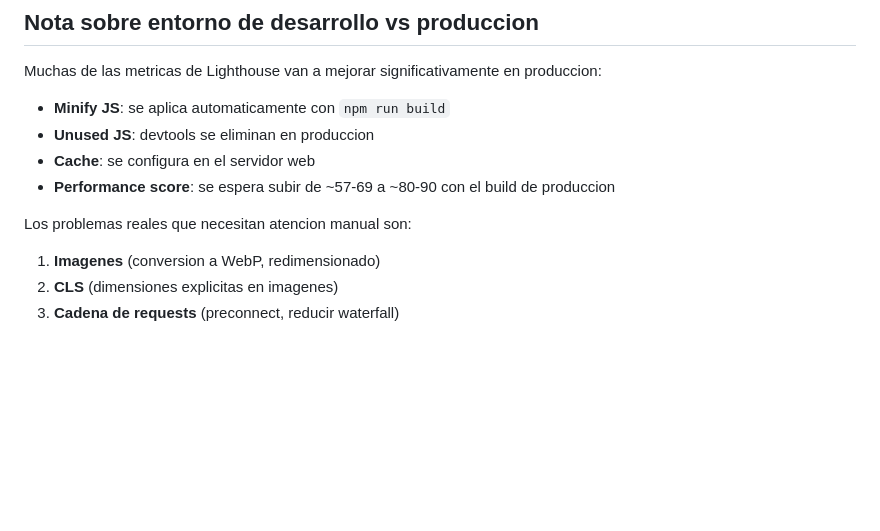
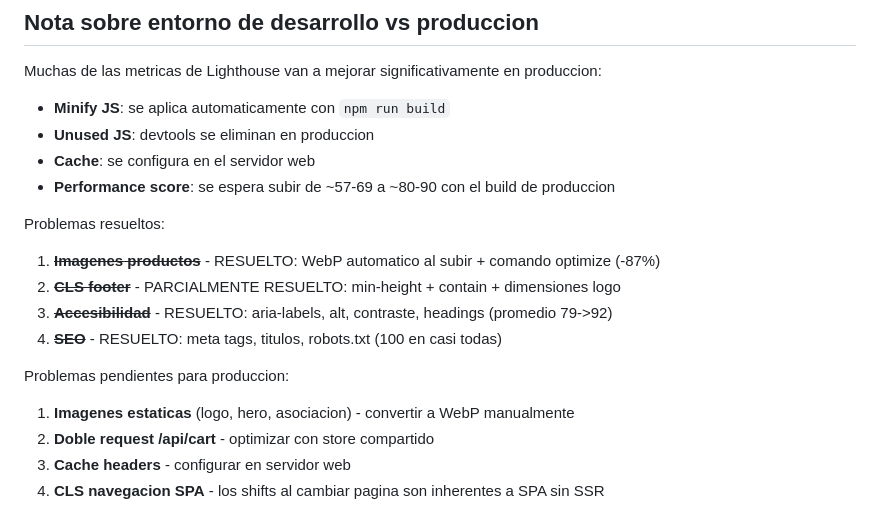
Before and after one commit to alejandraob/market-artesanos, a Markdown page: docs/Auditoria-Performance.md, the part around one of its changes. GitHub-like rendering; blank space fills up the shorter version.

```diff
--- a/docs/Auditoria-Performance.md
+++ b/docs/Auditoria-Performance.md
@@ -470,7 +515,14 @@ Muchas de las metricas de Lighthouse van a mejorar significativamente en producc
 - **Cache**: se configura en el servidor web
 - **Performance score**: se espera subir de ~57-69 a ~80-90 con el build de produccion
 
-Los problemas reales que necesitan atencion manual son:
-1. **Imagenes** (conversion a WebP, redimensionado)
-2. **CLS** (dimensiones explicitas en imagenes)
-3. **Cadena de requests** (preconnect, reducir waterfall)
+Problemas resueltos:
+1. ~~**Imagenes productos**~~ - RESUELTO: WebP automatico al subir + comando optimize (-87%)
+2. ~~**CLS footer**~~ - PARCIALMENTE RESUELTO: min-height + contain + dimensiones logo
+3. ~~**Accesibilidad**~~ - RESUELTO: aria-labels, alt, contraste, headings (promedio 79->92)
+4. ~~**SEO**~~ - RESUELTO: meta tags, titulos, robots.txt (100 en casi todas)
+
+Problemas pendientes para produccion:
+1. **Imagenes estaticas** (logo, hero, asociacion) - convertir a WebP manualmente
+2. **Doble request /api/cart** - optimizar con store compartido
+3. **Cache headers** - configurar en servidor web
+4. **CLS navegacion SPA** - los shifts al cambiar pagina son inherentes a SPA sin SSR
```
Also changed, not shown: other parts of docs/Auditoria-Performance.md (+54 -9 lines).
